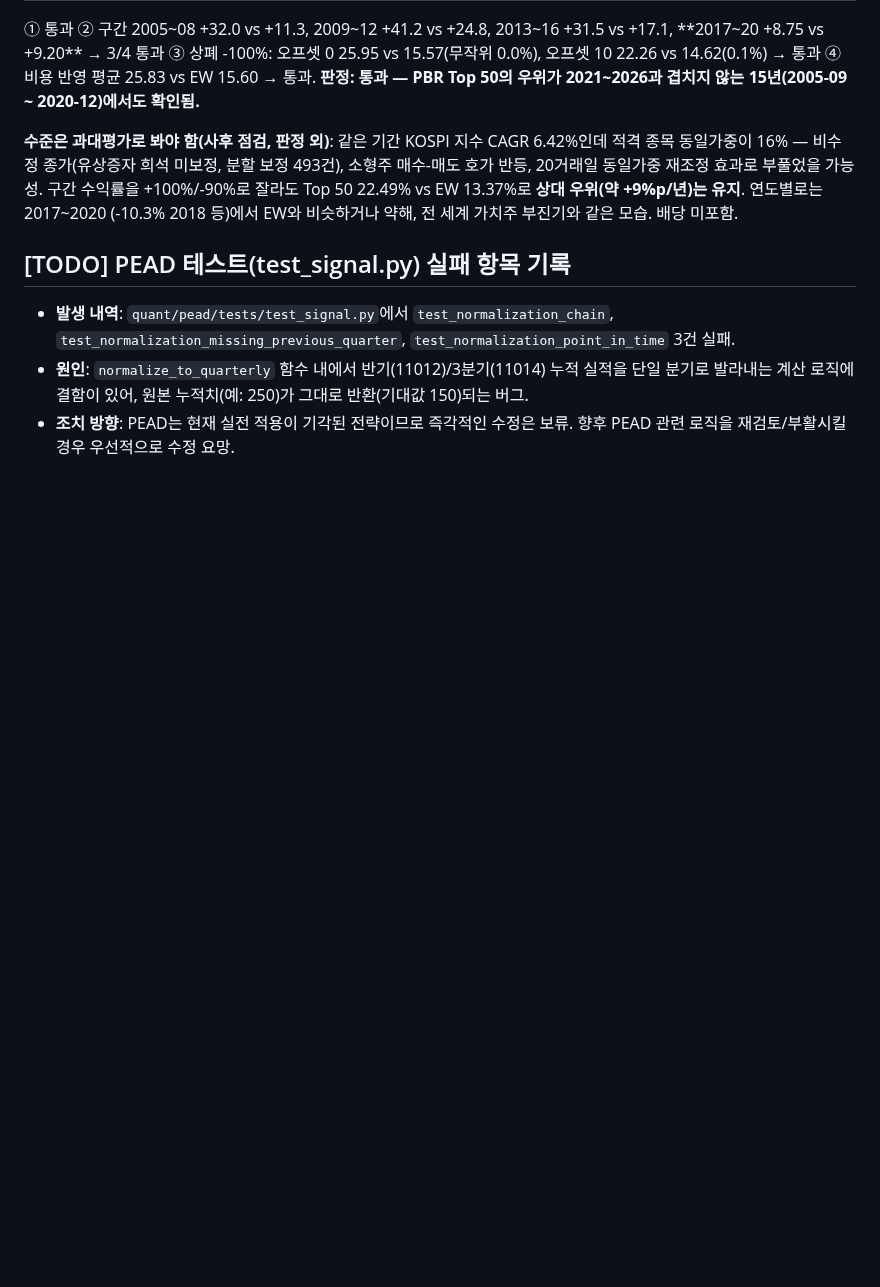
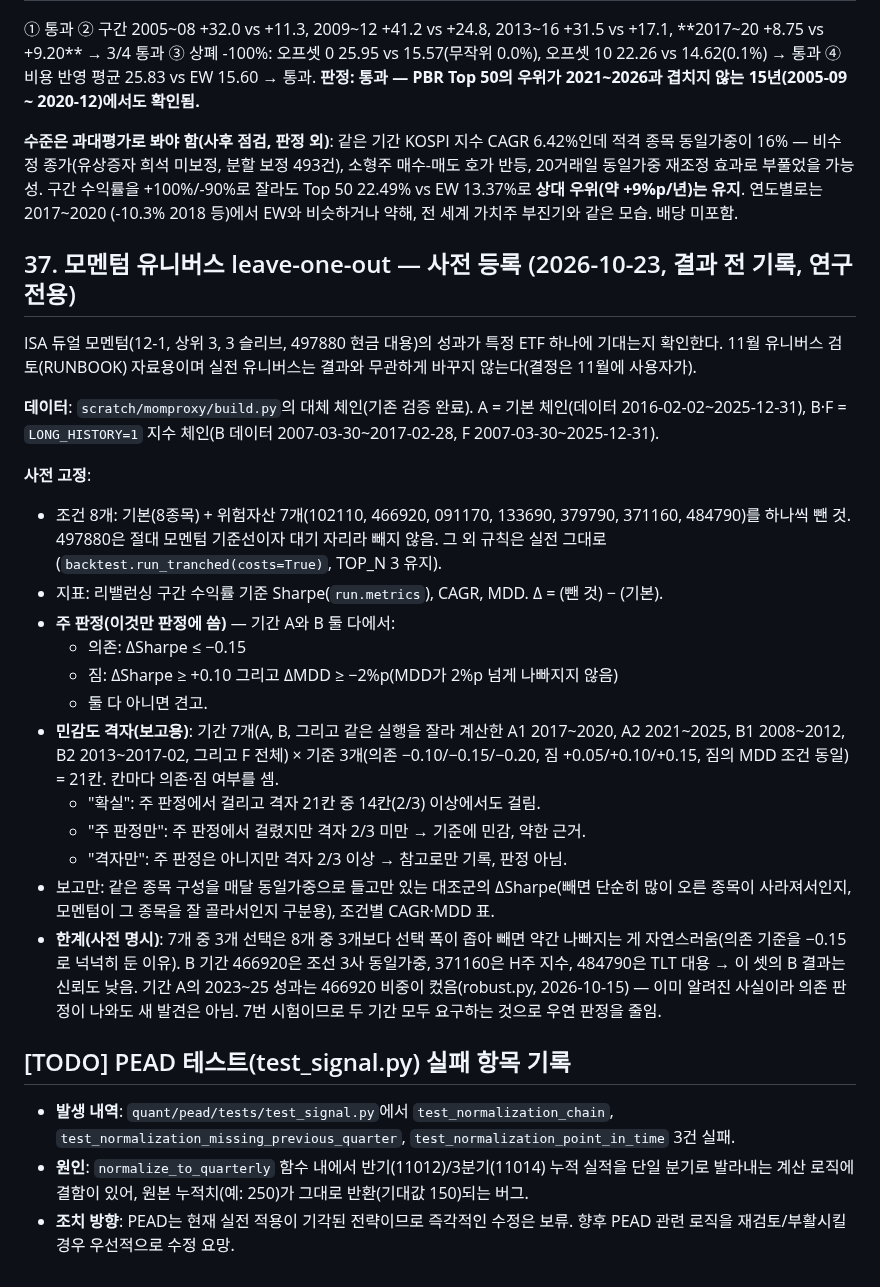
Before and after one commit to jmpp0215/quant-lab, a Markdown page: quant/pead/RESEARCH_LOG.md, the part around the change. GitHub-like rendering; blank space fills up the shorter version.

Commit message:
docs(research-log): §37 pre-registration - momentum universe leave-one-out

```diff
--- a/quant/pead/RESEARCH_LOG.md
+++ b/quant/pead/RESEARCH_LOG.md
@@ -1330,6 +1330,36 @@ BPS는 사업보고서 공시 후 반영(삼성전자 2010 BPS 변경일 2010-04
 구간 수익률을 +100%/-90%로 잘라도 Top 50 22.49% vs EW 13.37%로 **상대 우위(약 +9%p/년)는 유지**. 연도별로는 2017~2020
 (-10.3% 2018 등)에서 EW와 비슷하거나 약해, 전 세계 가치주 부진기와 같은 모습. 배당 미포함.
 
+## 37. 모멘텀 유니버스 leave-one-out — 사전 등록 (2026-10-23, 결과 전 기록, 연구 전용)
+
+ISA 듀얼 모멘텀(12-1, 상위 3, 3 슬리브, 497880 현금 대용)의 성과가 특정 ETF 하나에 기대는지 확인한다. 11월 유니버스
+검토(RUNBOOK) 자료용이며 실전 유니버스는 결과와 무관하게 바꾸지 않는다(결정은 11월에 사용자가).
+
+**데이터**: `scratch/momproxy/build.py`의 대체 체인(기존 검증 완료). A = 기본 체인(데이터 2016-02-02~2025-12-31),
+B·F = `LONG_HISTORY=1` 지수 체인(B 데이터 2007-03-30~2017-02-28, F 2007-03-30~2025-12-31).
+
+**사전 고정**:
+- 조건 8개: 기본(8종목) + 위험자산 7개(102110, 466920, 091170, 133690, 379790, 371160, 484790)를 하나씩 뺀 것.
+  497880은 절대 모멘텀 기준선이자 대기 자리라 빼지 않음. 그 외 규칙은 실전 그대로(`backtest.run_tranched(costs=True)`,
+  TOP_N 3 유지).
+- 지표: 리밸런싱 구간 수익률 기준 Sharpe(`run.metrics`), CAGR, MDD. Δ = (뺀 것) − (기본).
+- **주 판정(이것만 판정에 씀)** — 기간 A와 B 둘 다에서:
+  - 의존: ΔSharpe ≤ −0.15
+  - 짐: ΔSharpe ≥ +0.10 그리고 ΔMDD ≥ −2%p(MDD가 2%p 넘게 나빠지지 않음)
+  - 둘 다 아니면 견고.
+- **민감도 격자(보고용)**: 기간 7개(A, B, 그리고 같은 실행을 잘라 계산한 A1 2017~2020, A2 2021~2025, B1 2008~2012,
+  B2 2013~2017-02, 그리고 F 전체) × 기준 3개(의존 −0.10/−0.15/−0.20, 짐 +0.05/+0.10/+0.15, 짐의 MDD 조건 동일)
+  = 21칸. 칸마다 의존·짐 여부를 셈.
+  - "확실": 주 판정에서 걸리고 격자 21칸 중 14칸(2/3) 이상에서도 걸림.
+  - "주 판정만": 주 판정에서 걸렸지만 격자 2/3 미만 → 기준에 민감, 약한 근거.
+  - "격자만": 주 판정은 아니지만 격자 2/3 이상 → 참고로만 기록, 판정 아님.
+- 보고만: 같은 종목 구성을 매달 동일가중으로 들고만 있는 대조군의 ΔSharpe(빼면 단순히 많이 오른 종목이 사라져서인지,
+  모멘텀이 그 종목을 잘 골라서인지 구분용), 조건별 CAGR·MDD 표.
+- **한계(사전 명시)**: 7개 중 3개 선택은 8개 중 3개보다 선택 폭이 좁아 빼면 약간 나빠지는 게 자연스러움(의존 기준을
+  −0.15로 넉넉히 둔 이유). B 기간 466920은 조선 3사 동일가중, 371160은 H주 지수, 484790은 TLT 대용 → 이 셋의 B 결과는
+  신뢰도 낮음. 기간 A의 2023~25 성과는 466920 비중이 컸음(robust.py, 2026-10-15) — 이미 알려진 사실이라 의존 판정이
+  나와도 새 발견은 아님. 7번 시험이므로 두 기간 모두 요구하는 것으로 우연 판정을 줄임.
+
 ## [TODO] PEAD 테스트(test_signal.py) 실패 항목 기록
 - **발생 내역**: `quant/pead/tests/test_signal.py`에서 `test_normalization_chain`, `test_normalization_missing_previous_quarter`, `test_normalization_point_in_time` 3건 실패.
 - **원인**: `normalize_to_quarterly` 함수 내에서 반기(11012)/3분기(11014) 누적 실적을 단일 분기로 발라내는 계산 로직에 결함이 있어, 원본 누적치(예: 250)가 그대로 반환(기대값 150)되는 버그.
```
